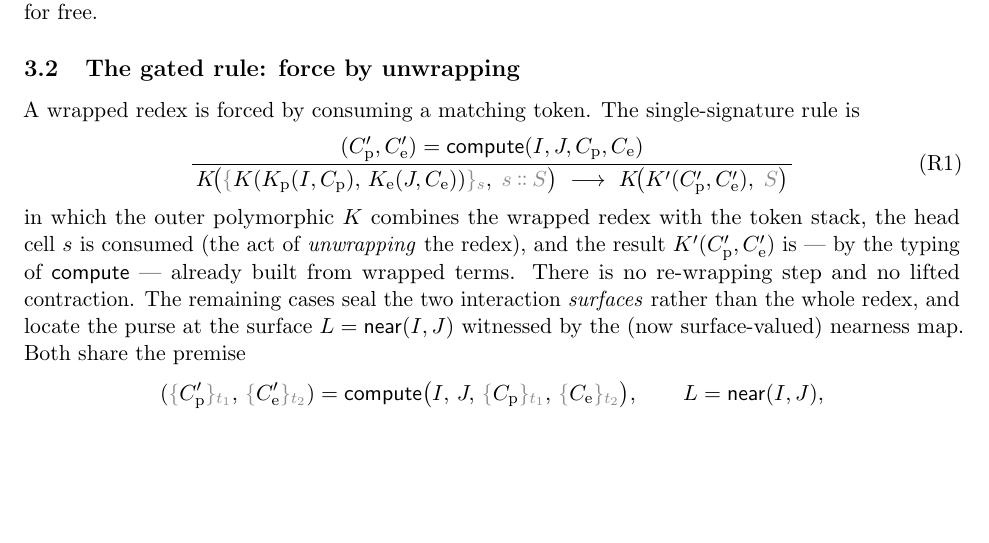
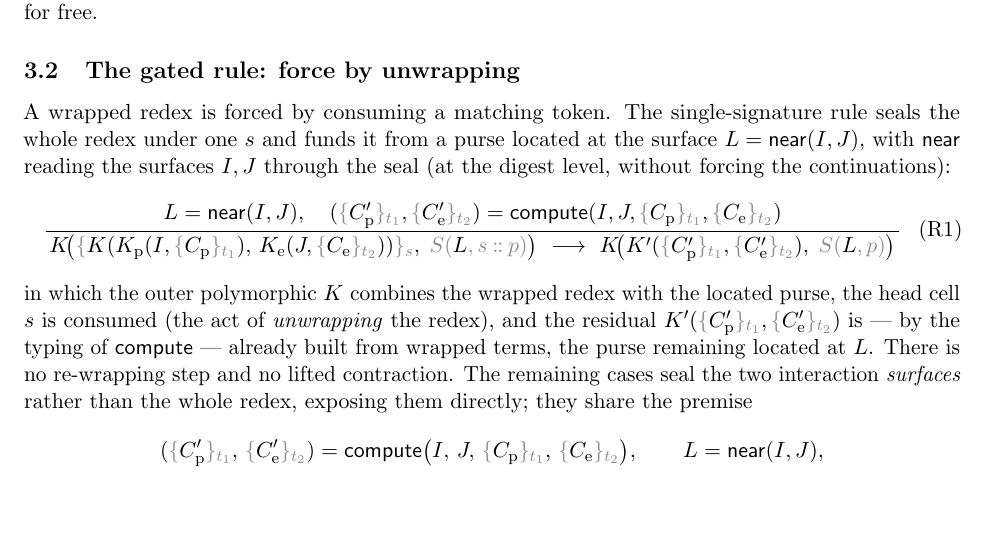
Before and after one commit to F1R3FLY-io/publications, a LaTeX paper (cost-accounting-as-monad/continued-gslt-cost-v2.tex): part of page 6 of 25, cut so that both start at the same text, the shorter picture padded with empty space. Compiled offline with pdfLaTeX.

Commit message:
Fixed an omission in rule 1.

```diff
--- a/cost-accounting-as-monad/continued-gslt-cost-v2.tex
+++ b/cost-accounting-as-monad/continued-gslt-cost-v2.tex
@@ -420,26 +420,33 @@ wrapped term, so $\compute$ preserves the sort $\WT$ for free.
 \subsection{The gated rule: force by unwrapping}
 
 A wrapped redex is forced by consuming a matching token. The
-single-signature rule is
+single-signature rule seals the whole redex under one $s$ and funds it
+from a purse located at the surface $L = \near(I,J)$, with $\near$ reading
+the surfaces $I,J$ through the seal (at the digest level, without forcing
+the continuations):
 %
 \begin{equation}
-  \frac{(C_{\mathrm p}',C_{\mathrm e}') = \compute(I,J,C_{\mathrm p},C_{\mathrm e})}
-       {\,K\!\bigl(\sgn{K(\Kp(I,C_{\mathrm p}),\,\Ke(J,C_{\mathrm e}))}{s},
-        \; \tok{s} \cons \tok{S}\bigr)
+  \frac{L = \near(I,J),\quad
+        (\sgn{C_{\mathrm p}'}{t_1},\sgn{C_{\mathrm e}'}{t_2})
+          = \compute(I,J,\sgn{C_{\mathrm p}}{t_1},\sgn{C_{\mathrm e}}{t_2})}
+       {\,K\!\bigl(\sgn{K(\Kp(I,\sgn{C_{\mathrm p}}{t_1}),\,
+                          \Ke(J,\sgn{C_{\mathrm e}}{t_2}))}{s},
+        \; \lstk{L}{\tok{s} \cons \tok{p}}\bigr)
         \ \red\
-        K\!\bigl(K'(C_{\mathrm p}',C_{\mathrm e}'),\; \tok{S}\bigr)\,}
+        K\!\bigl(K'(\sgn{C_{\mathrm p}'}{t_1},\sgn{C_{\mathrm e}'}{t_2}),
+        \; \lstk{L}{\tok{p}}\bigr)\,}
   \tag{R1}
   \label{eq:R1}
 \end{equation}
 %
 in which the outer polymorphic $K$ combines the wrapped redex with the
-token stack, the head cell $s$ is consumed (the act of \emph{unwrapping}
-the redex), and the result $K'(C_{\mathrm p}',C_{\mathrm e}')$ is --- by
-the typing of $\compute$ --- already built from wrapped terms. There is
-no re-wrapping step and no lifted contraction. The remaining cases seal
-the two interaction \emph{surfaces} rather than the whole redex, and
-locate the purse at the surface $L = \near(I,J)$ witnessed by the (now
-surface-valued) nearness map. Both share the premise
+located purse, the head cell $s$ is consumed (the act of \emph{unwrapping}
+the redex), and the residual $K'(\sgn{C_{\mathrm p}'}{t_1},\sgn{C_{\mathrm
+e}'}{t_2})$ is --- by the typing of $\compute$ --- already built from
+wrapped terms, the purse remaining located at $L$. There is no re-wrapping
+step and no lifted contraction. The remaining cases seal the two
+interaction \emph{surfaces} rather than the whole redex, exposing them
+directly; they share the premise
 %
 \[
   (\sgn{C_{\mathrm p}'}{t_1},\,\sgn{C_{\mathrm e}'}{t_2})
```
Also changed, not shown: cost-accounting-as-monad/continued-gslt-cost-v2.pdf.
